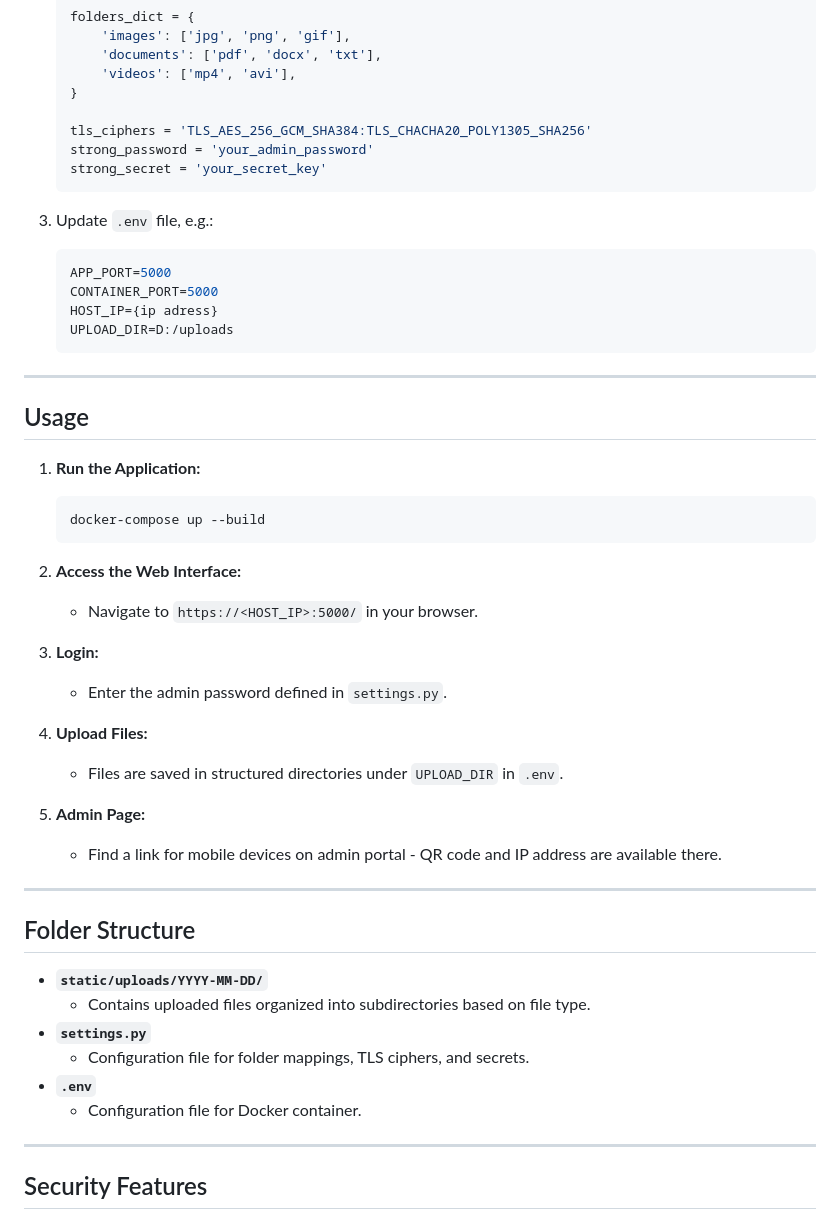
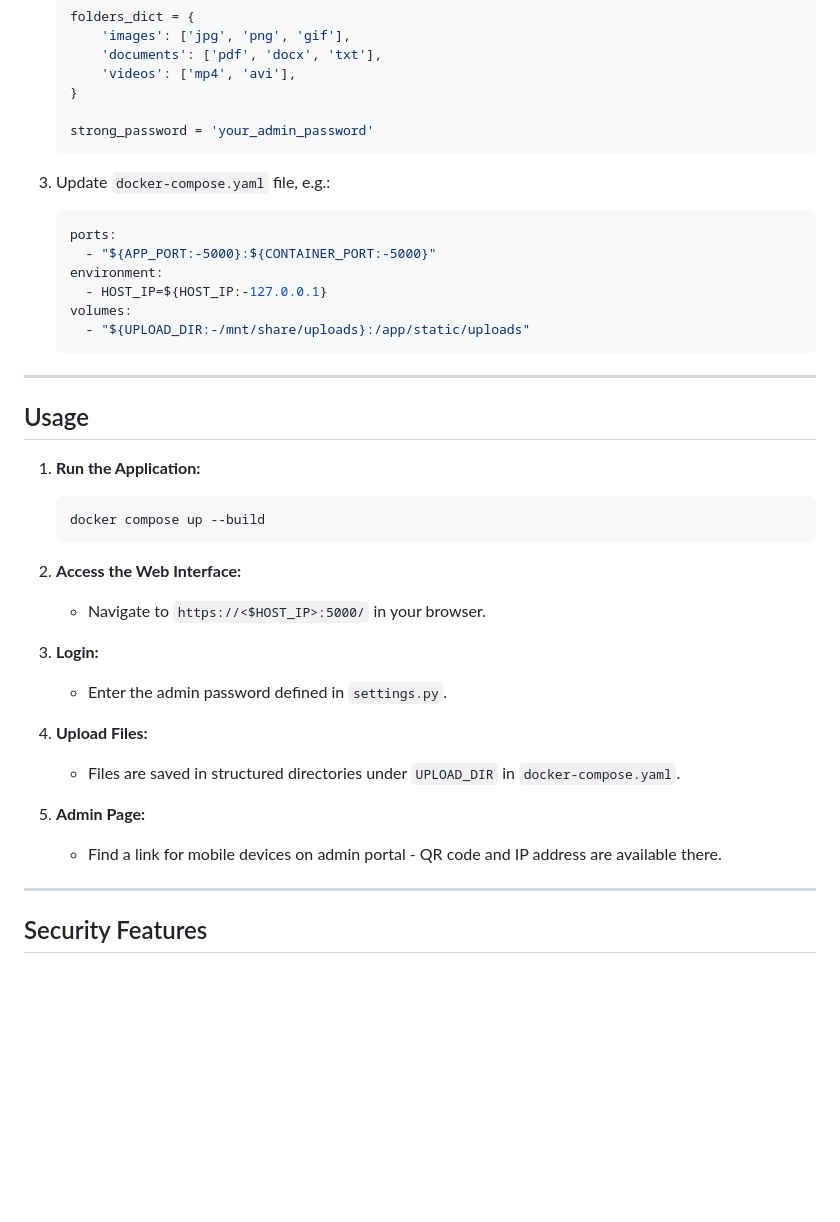
Before and after one commit to AA-2109/SafeRemoteBackup, a Markdown page: README.md, the part around the change. GitHub-like rendering; blank space fills up the shorter version.

````diff
--- a/README.md
+++ b/README.md
@@ -57,16 +57,16 @@
        'videos': ['mp4', 'avi'],
    }
 
-   tls_ciphers = 'TLS_AES_256_GCM_SHA384:TLS_CHACHA20_POLY1305_SHA256'
    strong_password = 'your_admin_password'
-   strong_secret = 'your_secret_key'
    ```
-3. Update `.env` file, e.g.:
+3. Update `docker-compose.yaml` file, e.g.:
     ```bash
-    APP_PORT=5000
-    CONTAINER_PORT=5000
-    HOST_IP={ip adress}
-    UPLOAD_DIR=D:/uploads
+    ports:
+      - "${APP_PORT:-5000}:${CONTAINER_PORT:-5000}"
+    environment:
+      - HOST_IP=${HOST_IP:-127.0.0.1}
+    volumes:
+      - "${UPLOAD_DIR:-/mnt/share/uploads}:/app/static/uploads"
    ```
 ---
 
@@ -74,31 +74,21 @@
 
 1. **Run the Application:**
    ```bash
-   docker-compose up --build
+   docker compose up --build
    ```
 
 2. **Access the Web Interface:**
-   - Navigate to `https://<HOST_IP>:5000/` in your browser.
+   - Navigate to `https://<$HOST_IP>:5000/` in your browser.
 
 3. **Login:**
    - Enter the admin password defined in `settings.py`.
 
 4. **Upload Files:**
-   - Files are saved in structured directories under `UPLOAD_DIR` in `.env`.
+   - Files are saved in structured directories under `UPLOAD_DIR` in `docker-compose.yaml`.
 
 5. **Admin Page:**
    - Find a link for mobile devices on admin portal - QR code and IP address are available there.
 
----
-
-## Folder Structure
-
-- **`static/uploads/YYYY-MM-DD/`**
-  - Contains uploaded files organized into subdirectories based on file type.
-- **`settings.py`**
-  - Configuration file for folder mappings, TLS ciphers, and secrets.
-- **`.env`**
-  - Configuration file for Docker container.
 ---
 
 ## Security Features
````
